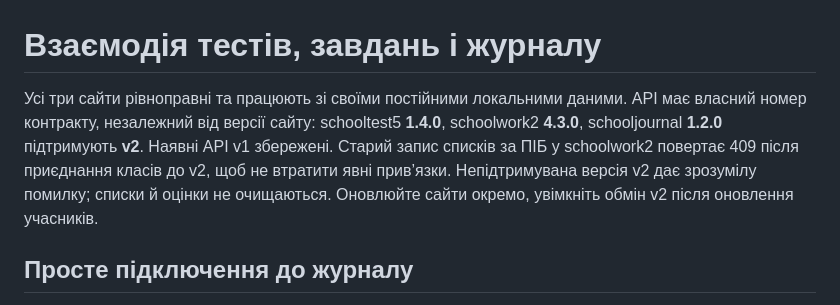
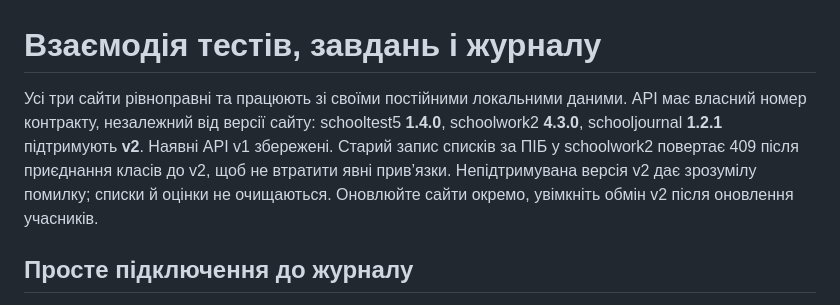
Before and after one commit to yrskrs/schoolwork2, a Markdown page: INTEGRATION.md, the part around the change. GitHub-like rendering.

```diff
--- a/INTEGRATION.md
+++ b/INTEGRATION.md
@@ -1,6 +1,6 @@
 # Взаємодія тестів, завдань і журналу
 
-Усі три сайти рівноправні та працюють зі своїми постійними локальними даними. API має власний номер контракту, незалежний від версії сайту: schooltest5 **1.4.0**, schoolwork2 **4.3.0**, schooljournal **1.2.0** підтримують **v2**. Наявні API v1 збережені. Старий запис списків за ПІБ у schoolwork2 повертає 409 після приєднання класів до v2, щоб не втратити явні прив’язки. Непідтримувана версія v2 дає зрозумілу помилку; списки й оцінки не очищаються. Оновлюйте сайти окремо, увімкніть обмін v2 після оновлення учасників.
+Усі три сайти рівноправні та працюють зі своїми постійними локальними даними. API має власний номер контракту, незалежний від версії сайту: schooltest5 **1.4.0**, schoolwork2 **4.3.0**, schooljournal **1.2.1** підтримують **v2**. Наявні API v1 збережені. Старий запис списків за ПІБ у schoolwork2 повертає 409 після приєднання класів до v2, щоб не втратити явні прив’язки. Непідтримувана версія v2 дає зрозумілу помилку; списки й оцінки не очищаються. Оновлюйте сайти окремо, увімкніть обмін v2 після оновлення учасників.
 
 ## Просте підключення до журналу
 
```
Also changed, not shown: INTEGRATION_CHECKS.md (+2 -2 lines), README.md (+1 -1 lines).
